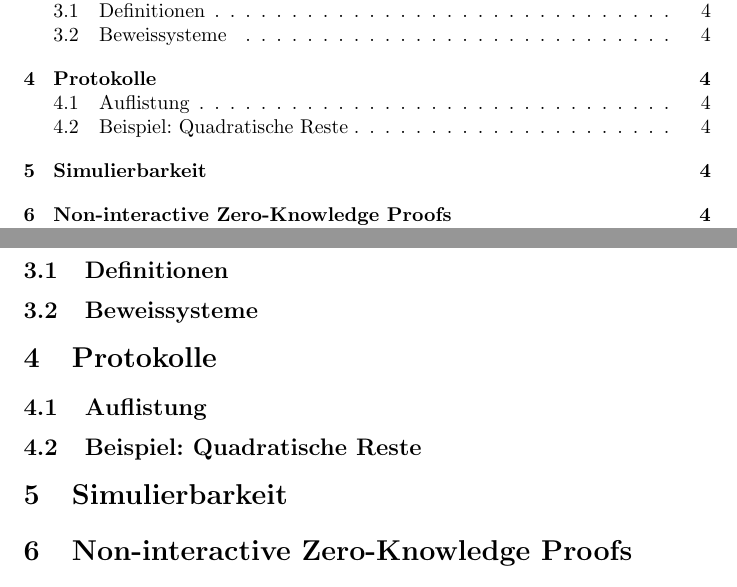
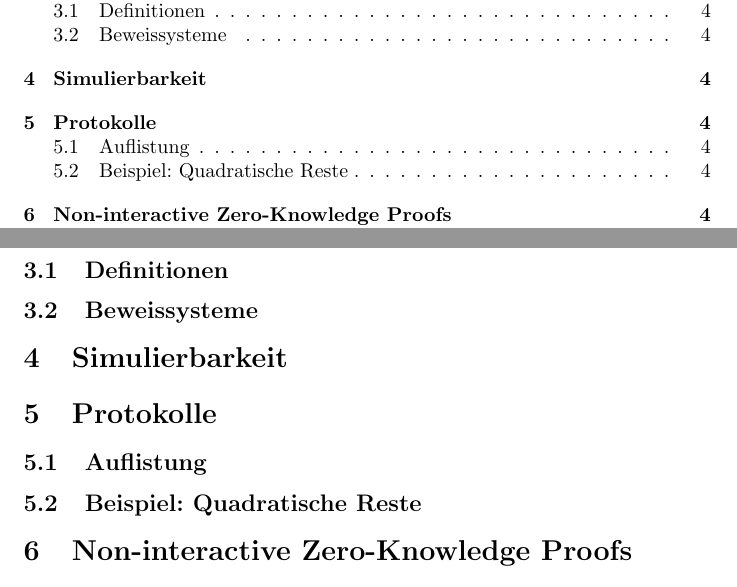
Before and after one commit to mostermann96/Presentations, a LaTeX document (Zero-Knowledge Proofs/Ausarbeitung/Ausarbeitung.tex): two parts of pages 3 and 5 of 6, joined at a grey line, cut so that both start at the same text. Compiled offline with pdfLaTeX.

```diff
--- a/Zero-Knowledge Proofs/Ausarbeitung/Ausarbeitung.tex
+++ b/Zero-Knowledge Proofs/Ausarbeitung/Ausarbeitung.tex
@@ -48,10 +48,10 @@
 \section{Grundlagen}
 \subsection{Definitionen}
 \subsection{Beweissysteme}
+\section{Simulierbarkeit}
 \section{Protokolle}
 \subsection{Auflistung}
 \subsection{Beispiel: Quadratische Reste}
-\section{Simulierbarkeit}
 \section{Non-interactive Zero-Knowledge Proofs}
 \subsection{Motivation}
 \subsection{Fiat-Shamir Heuristik}
```
Also changed, not shown: Zero-Knowledge Proofs/Ausarbeitung/Ausarbeitung.pdf, Zero-Knowledge Proofs/Präsentation/ZKP-PDF.pdf, 6 other files.
